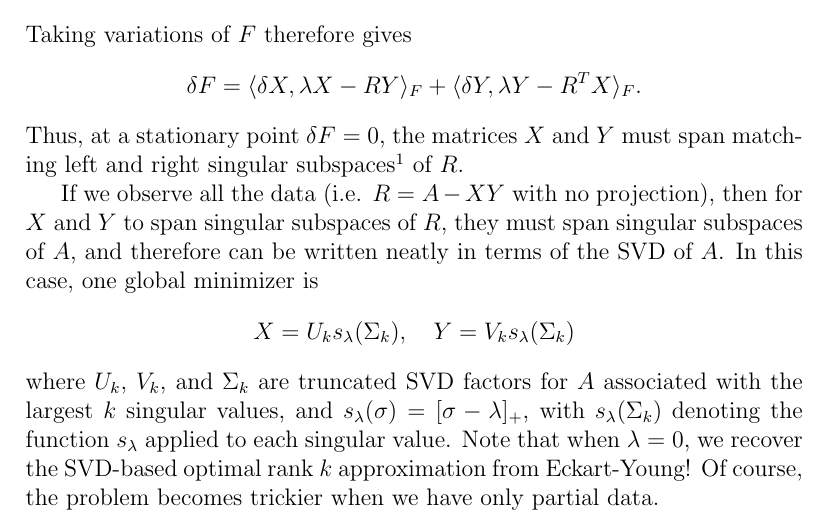
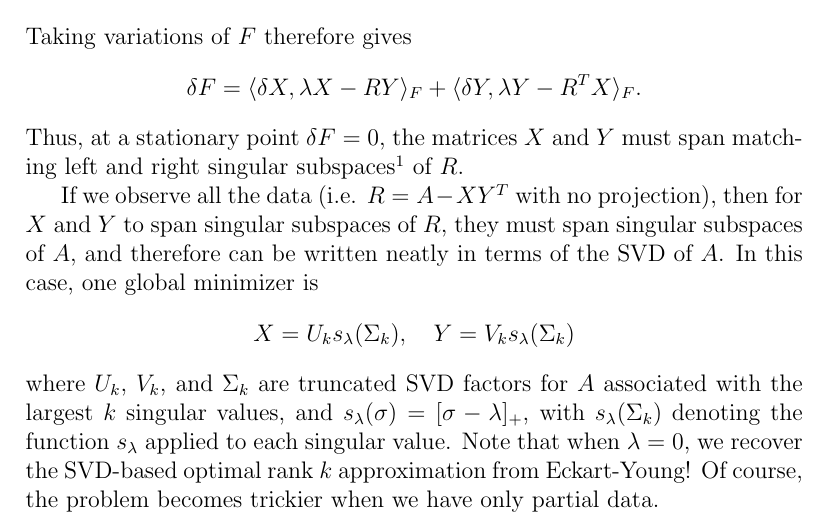
Before and after one commit to dbindel/sjtu-summer2018, a LaTeX document (lec/notes/2018-06-22.tex): part of page 3 of 8, cut so that both start at the same text. Compiled offline with pdfLaTeX.

Commit message:
fix a typo

```diff
--- a/lec/notes/2018-06-22.tex
+++ b/lec/notes/2018-06-22.tex
@@ -139,7 +139,7 @@ singular subspaces\footnote{%
 }
 of $R$.
 
-If we observe all the data (i.e. $R=A-XY$ with no projection),
+If we observe all the data (i.e. $R=A-XY^T$ with no projection),
 then for $X$ and $Y$ to span singular subspaces of $R$, they must
 span singular subspaces of $A$, and therefore can be written neatly
 in terms of the SVD of $A$.  In this case, one global minimizer is
```
